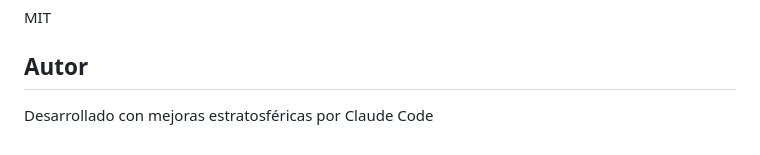
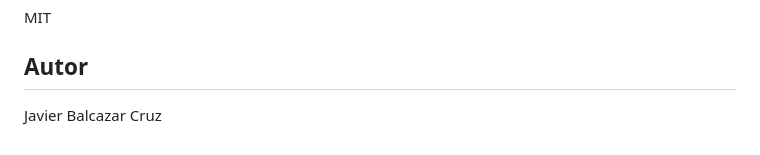
Before and after one commit to JavierBalcazarCruz/MoverImagenes, a Markdown page: README.md, the part around the change. GitHub-like rendering.

```diff
--- a/README.md
+++ b/README.md
@@ -180,5 +180,4 @@ El servidor muestra información detallada en la consola:
 MIT
 
 ## Autor
-
-Desarrollado con mejoras estratosféricas por Claude Code
+Javier Balcazar Cruz
```
